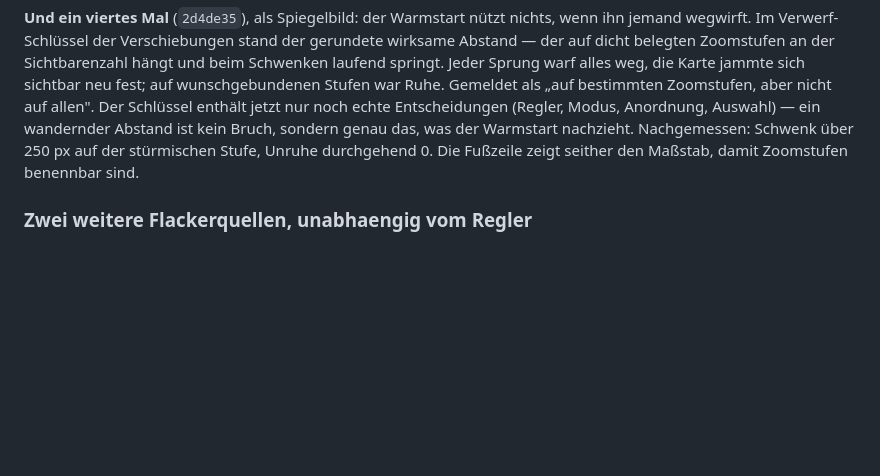
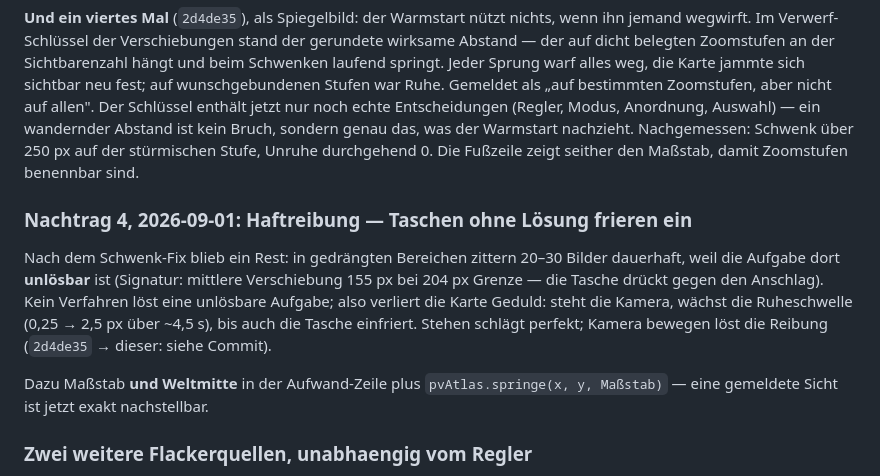
Before and after one commit to crack666/photovault, a Markdown page: docs/finish-plan.md, the part around the change. GitHub-like rendering; blank space fills up the shorter version.

Commit message:
docs(plan): Nachtrag 4 -- Haftreibung und ansteuerbare Sicht
Co-Authored-By: Claude Fable 5 <noreply@anthropic.com>

```diff
--- a/docs/finish-plan.md
+++ b/docs/finish-plan.md
@@ -497,6 +497,20 @@ genau das, was der Warmstart nachzieht. Nachgemessen: Schwenk über 250 px auf
 der stürmischen Stufe, Unruhe durchgehend 0. Die Fußzeile zeigt seither den
 Maßstab, damit Zoomstufen benennbar sind.
 
+### Nachtrag 4, 2026-09-01: Haftreibung — Taschen ohne Lösung frieren ein
+
+Nach dem Schwenk-Fix blieb ein Rest: in gedrängten Bereichen zittern 20–30
+Bilder dauerhaft, weil die Aufgabe dort **unlösbar** ist (Signatur: mittlere
+Verschiebung 155 px bei 204 px Grenze — die Tasche drückt gegen den
+Anschlag). Kein Verfahren löst eine unlösbare Aufgabe; also verliert die
+Karte Geduld: steht die Kamera, wächst die Ruheschwelle (0,25 → 2,5 px über
+~4,5 s), bis auch die Tasche einfriert. Stehen schlägt perfekt; Kamera
+bewegen löst die Reibung (`2d4de35` → dieser: siehe Commit).
+
+Dazu Maßstab **und Weltmitte** in der Aufwand-Zeile plus
+`pvAtlas.springe(x, y, Maßstab)` — eine gemeldete Sicht ist jetzt exakt
+nachstellbar.
+
 ### Zwei weitere Flackerquellen, unabhaengig vom Regler
 
 - **Andere Modi flackern auch.** `scene.js:1030`: `if (capped && drawn >= budget) break;`
```
